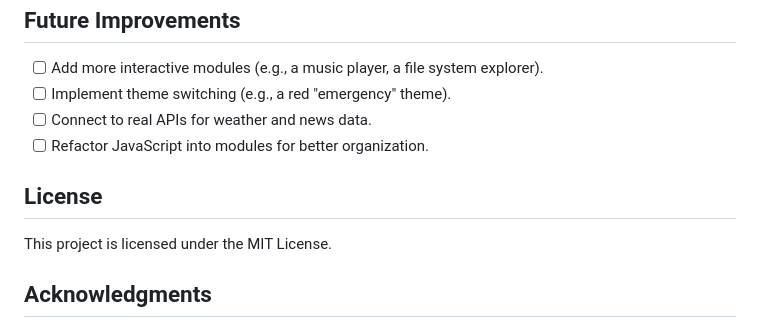
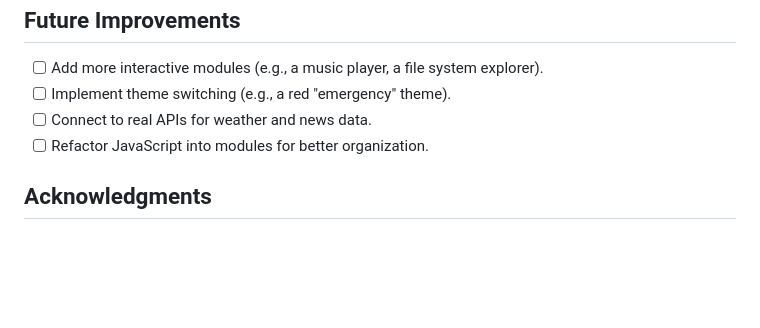
Before and after one commit to pushpeshkr451/Tony_stark_Jarvis.UI, a Markdown page: README.md, the part around the change. Rendered like a GitHub page; blank space fills up the shorter version.

```diff
--- a/README.md
+++ b/README.md
@@ -76,10 +76,6 @@ That's it! No complex build steps or dependencies are required.
 - [ ] Connect to real APIs for weather and news data.
 - [ ] Refactor JavaScript into modules for better organization.
 
-## License
-
-This project is licensed under the MIT License.
-
 ## Acknowledgments
 
 - This project is a tribute to the incredible visual effects and design from the **Marvel Cinematic Universe**.
```
